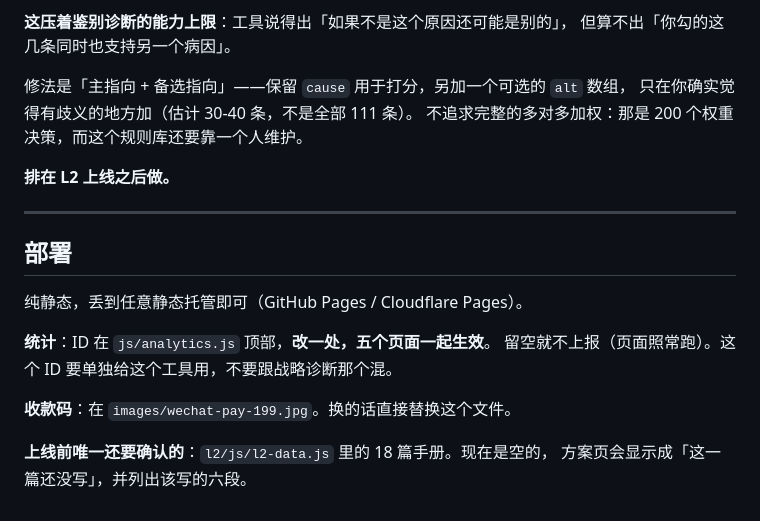
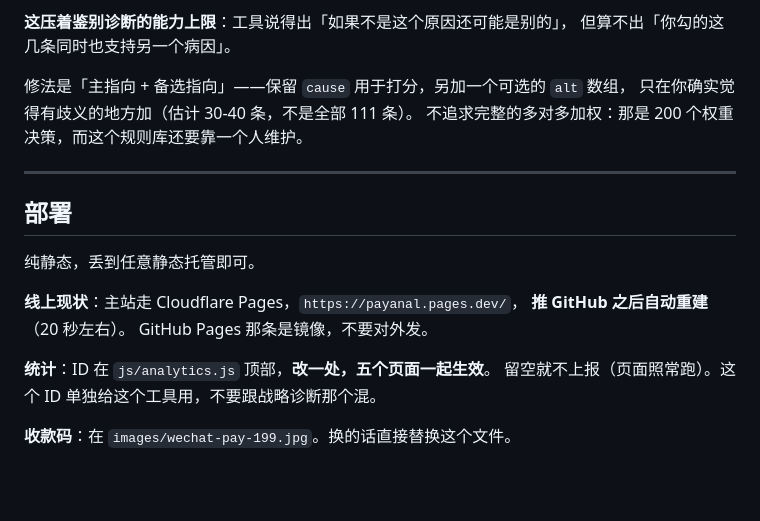
Before and after one commit to rzliwh/pay-diagnosis-h5, a Markdown page: README.md, the part around one of its changes. Rendered like a GitHub page; blank space fills up the shorter version.

```diff
--- a/README.md
+++ b/README.md
@@ -107,18 +168,17 @@ node tools/selfcheck.js 某个改坏了的文件.js
 只在你确实觉得有歧义的地方加（估计 30-40 条，不是全部 111 条）。
 不追求完整的多对多加权：那是 200 个权重决策，而这个规则库还要靠一个人维护。
 
-**排在 L2 上线之后做。**
-
 ---
 
 ## 部署
 
-纯静态，丢到任意静态托管即可（GitHub Pages / Cloudflare Pages）。
+纯静态，丢到任意静态托管即可。
+
+**线上现状**：主站走 Cloudflare Pages，`https://payanal.pages.dev/`，
+**推 GitHub 之后自动重建**（20 秒左右）。
+GitHub Pages 那条是镜像，不要对外发。
 
 **统计**：ID 在 `js/analytics.js` 顶部，**改一处，五个页面一起生效**。
-留空就不上报（页面照常跑）。这个 ID 要单独给这个工具用，不要跟战略诊断那个混。
+留空就不上报（页面照常跑）。这个 ID 单独给这个工具用，不要跟战略诊断那个混。
 
 **收款码**：在 `images/wechat-pay-199.jpg`。换的话直接替换这个文件。
-
-**上线前唯一还要确认的**：`l2/js/l2-data.js` 里的 18 篇手册。现在是空的，
-方案页会显示成「这一篇还没写」，并列出该写的六段。
```
Also changed, not shown: other parts of README.md (+92 -31 lines).
